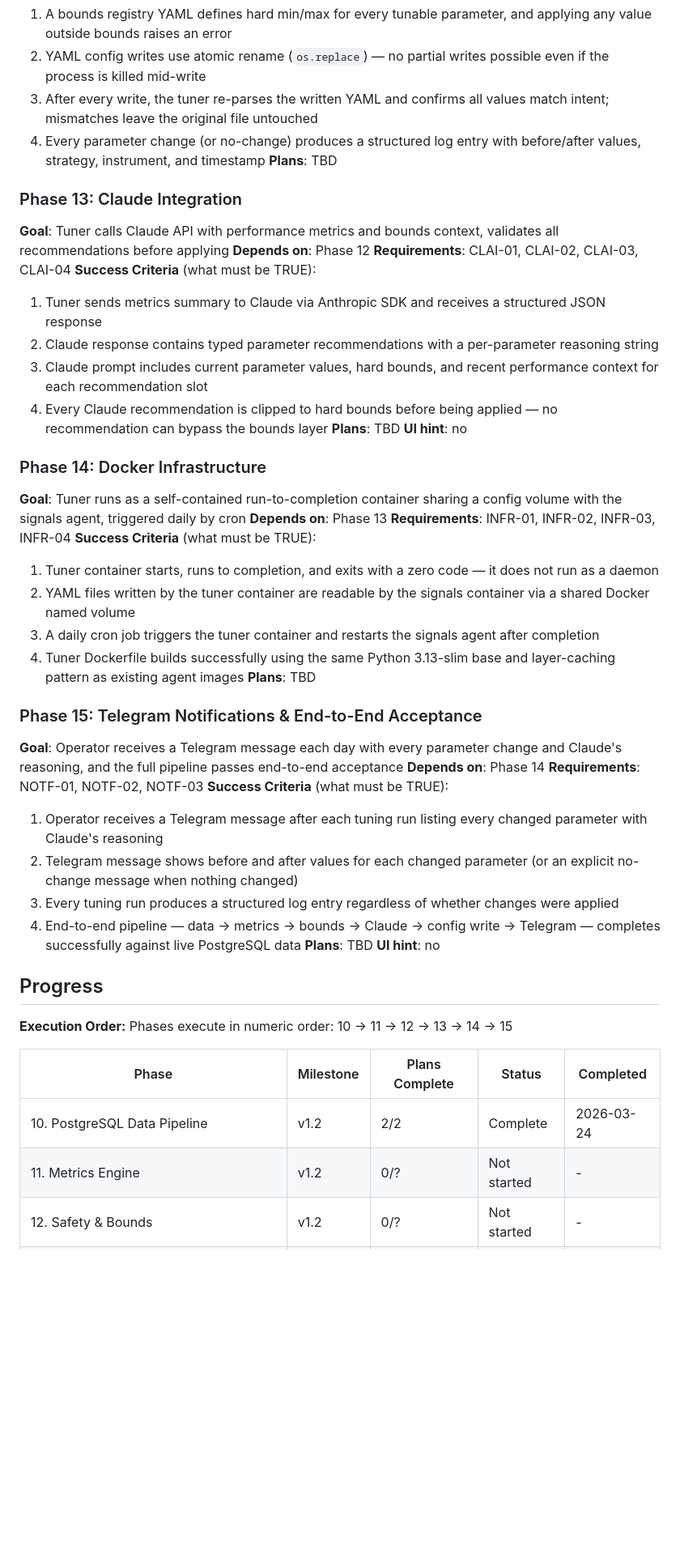
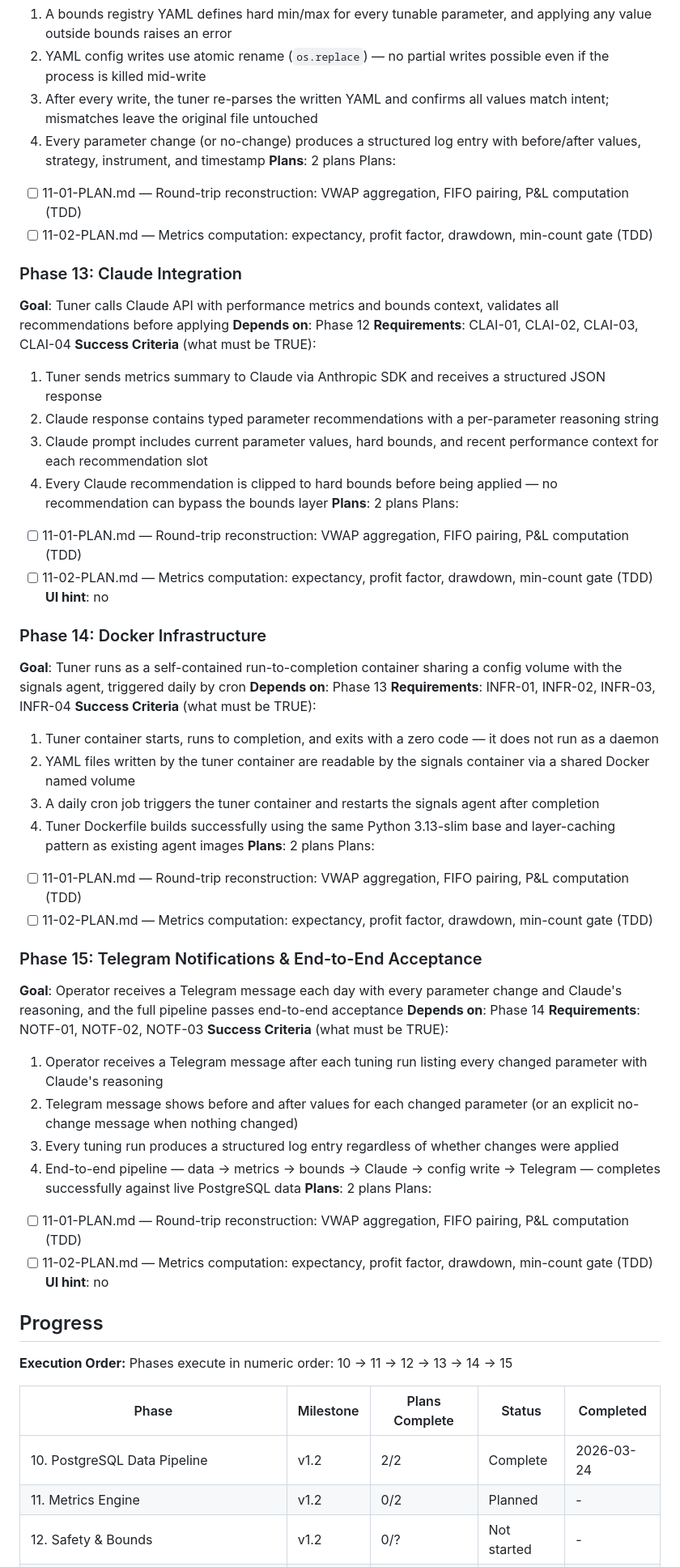
Before and after one commit to AlessandroRomanelli/phantom-perp, a Markdown page: .planning/ROADMAP.md, the part around one of its changes. Shown at 81% size. Rendered like a GitHub page; blank space fills up the shorter version.

Commit message:
docs(11-metrics-engine): create phase plan
Two TDD plans for metrics engine: round-trip reconstruction (Plan 01)
and metrics computation with min-count gate (Plan 02).

Co-Authored-By: Claude Opus 4.6 (1M context) <noreply@anthropic.com>

```diff
--- a/.planning/ROADMAP.md
+++ b/.planning/ROADMAP.md
@@ -63,7 +66,10 @@ Plans:
   2. YAML config writes use atomic rename (`os.replace`) — no partial writes possible even if the process is killed mid-write
   3. After every write, the tuner re-parses the written YAML and confirms all values match intent; mismatches leave the original file untouched
   4. Every parameter change (or no-change) produces a structured log entry with before/after values, strategy, instrument, and timestamp
-**Plans**: TBD
+**Plans**: 2 plans
+Plans:
+- [ ] 11-01-PLAN.md — Round-trip reconstruction: VWAP aggregation, FIFO pairing, P&L computation (TDD)
+- [ ] 11-02-PLAN.md — Metrics computation: expectancy, profit factor, drawdown, min-count gate (TDD)
 
 ### Phase 13: Claude Integration
 **Goal**: Tuner calls Claude API with performance metrics and bounds context, validates all recommendations before applying
@@ -74,7 +80,10 @@ Plans:
   2. Claude response contains typed parameter recommendations with a per-parameter reasoning string
   3. Claude prompt includes current parameter values, hard bounds, and recent performance context for each recommendation slot
   4. Every Claude recommendation is clipped to hard bounds before being applied — no recommendation can bypass the bounds layer
-**Plans**: TBD
+**Plans**: 2 plans
+Plans:
+- [ ] 11-01-PLAN.md — Round-trip reconstruction: VWAP aggregation, FIFO pairing, P&L computation (TDD)
+- [ ] 11-02-PLAN.md — Metrics computation: expectancy, profit factor, drawdown, min-count gate (TDD)
 **UI hint**: no
 
 ### Phase 14: Docker Infrastructure
@@ -86,7 +95,10 @@ Plans:
   2. YAML files written by the tuner container are readable by the signals container via a shared Docker named volume
   3. A daily cron job triggers the tuner container and restarts the signals agent after completion
   4. Tuner Dockerfile builds successfully using the same Python 3.13-slim base and layer-caching pattern as existing agent images
-**Plans**: TBD
+**Plans**: 2 plans
+Plans:
+- [ ] 11-01-PLAN.md — Round-trip reconstruction: VWAP aggregation, FIFO pairing, P&L computation (TDD)
+- [ ] 11-02-PLAN.md — Metrics computation: expectancy, profit factor, drawdown, min-count gate (TDD)
 
 ### Phase 15: Telegram Notifications & End-to-End Acceptance
 **Goal**: Operator receives a Telegram message each day with every parameter change and Claude's reasoning, and the full pipeline passes end-to-end acceptance
@@ -97,7 +109,10 @@ Plans:
   2. Telegram message shows before and after values for each changed parameter (or an explicit no-change message when nothing changed)
   3. Every tuning run produces a structured log entry regardless of whether changes were applied
   4. End-to-end pipeline — data → metrics → bounds → Claude → config write → Telegram — completes successfully against live PostgreSQL data
-**Plans**: TBD
+**Plans**: 2 plans
+Plans:
+- [ ] 11-01-PLAN.md — Round-trip reconstruction: VWAP aggregation, FIFO pairing, P&L computation (TDD)
+- [ ] 11-02-PLAN.md — Metrics computation: expectancy, profit factor, drawdown, min-count gate (TDD)
 **UI hint**: no
 
 ## Progress
@@ -108,7 +123,7 @@ Phases execute in numeric order: 10 → 11 → 12 → 13 → 14 → 15
 | Phase | Milestone | Plans Complete | Status | Completed |
 |-------|-----------|----------------|--------|-----------|
 | 10. PostgreSQL Data Pipeline | v1.2 | 2/2 | Complete    | 2026-03-24 |
-| 11. Metrics Engine | v1.2 | 0/? | Not started | - |
+| 11. Metrics Engine | v1.2 | 0/2 | Planned | - |
 | 12. Safety & Bounds | v1.2 | 0/? | Not started | - |
 | 13. Claude Integration | v1.2 | 0/? | Not started | - |
 | 14. Docker Infrastructure | v1.2 | 0/? | Not started | - |
```
Also changed, not shown: other parts of .planning/ROADMAP.md (+4 -1 lines), 2 other files.
